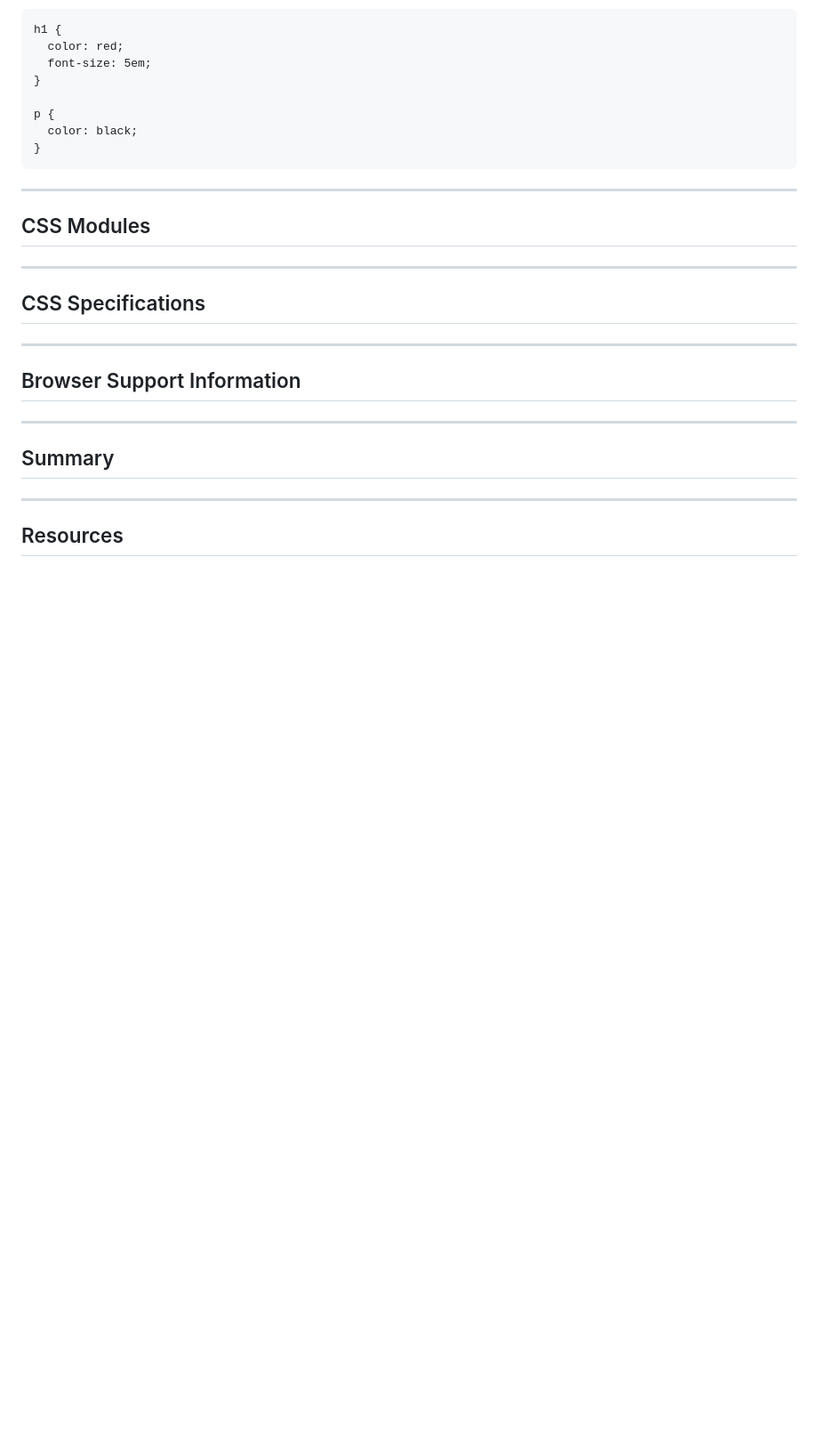
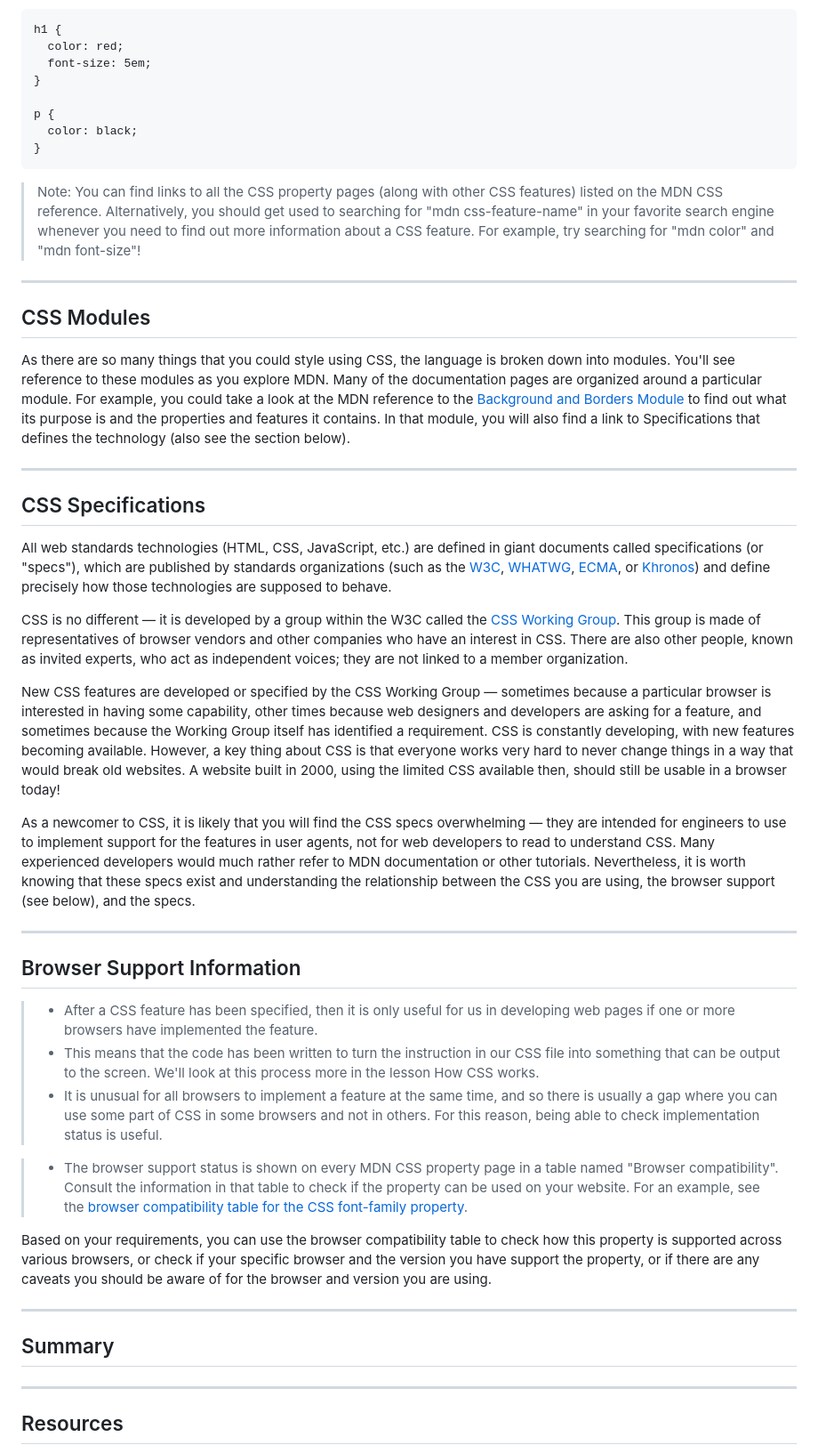
Before and after one commit to DayanandSingh/mdn-css, a Markdown page: 01-lesson/1.1-whatIsCSS/readme.md, the part around one of its changes. Shown at 89% size. Rendered like a GitHub page; blank space fills up the shorter version.

Commit message:
1.1 what is css finished readme

```diff
--- a/01-lesson/1.1-whatIsCSS/readme.md
+++ b/01-lesson/1.1-whatIsCSS/readme.md
@@ -60,6 +60,9 @@ A CSS stylesheet will contain many such rules, written one after the other.
     p {
       color: black;
     }
+>Note: You can find links to all the CSS property pages (along with other CSS features) listed on the MDN CSS reference. Alternatively, you should get used to searching for "mdn css-feature-name" in your favorite search engine whenever you need to find out more information about a CSS feature. For example, try searching for "mdn color" and "mdn font-size"!
+
+
 
 
 ---
@@ -67,19 +70,44 @@ A CSS stylesheet will contain many such rules, written one after the other.
 ## CSS Modules
 
 
+
+As there are so many things that you could style using CSS, the language is broken down into modules. You'll see reference to these modules as you explore MDN. Many of the documentation pages are organized around a particular module. For example, you could take a look at the MDN reference to the [Background and Borders Module](https://developer.mozilla.org/en-US/docs/Web/CSS/CSS_Backgrounds_and_Borders) to find out what its purpose is and the properties and features it contains. In that module, you will also find a link to Specifications that defines the technology (also see the section below).
+
 ---
 
 ## CSS Specifications
+
+
+All web standards technologies (HTML, CSS, JavaScript, etc.) are defined in giant documents called specifications (or "specs"), which are published by standards organizations (such as the [W3C](https://developer.mozilla.org/en-US/docs/Glossary/W3C), [WHATWG](https://developer.mozilla.org/en-US/docs/Glossary/WHATWG), [ECMA](https://developer.mozilla.org/en-US/docs/Glossary/ECMA), or [Khronos](https://developer.mozilla.org/en-US/docs/Glossary/Khronos)) and define precisely how those technologies are supposed to behave.
+
+CSS is no different — it is developed by a group within the W3C called the [CSS Working Group](https://www.w3.org/Style/CSS/). This group is made of representatives of browser vendors and other companies who have an interest in CSS. There are also other people, known as invited experts, who act as independent voices; they are not linked to a member organization.
+
+New CSS features are developed or specified by the CSS Working Group — sometimes because a particular browser is interested in having some capability, other times because web designers and developers are asking for a feature, and sometimes because the Working Group itself has identified a requirement. CSS is constantly developing, with new features becoming available. However, a key thing about CSS is that everyone works very hard to never change things in a way that would break old websites. A website built in 2000, using the limited CSS available then, should still be usable in a browser today!
+
+As a newcomer to CSS, it is likely that you will find the CSS specs overwhelming — they are intended for engineers to use to implement support for the features in user agents, not for web developers to read to understand CSS. Many experienced developers would much rather refer to MDN documentation or other tutorials. Nevertheless, it is worth knowing that these specs exist and understanding the relationship between the CSS you are using, the browser support (see below), and the specs.
+
 
 
 ---
 
 ## Browser Support Information
 
+>* After a CSS feature has been specified, then it is only useful for us in developing web pages if one or more browsers have implemented the feature.
+>* This means that the code has been written to turn the instruction in our CSS file into something that can be output to the screen. We'll look at this process more in the lesson How CSS works.
+>* It is unusual for all browsers to implement a feature at the same time, and so there is usually a gap where you can use some part of CSS in some browsers and not in others. For this reason, being able to check implementation status is useful.
+
+>* The browser support status is shown on every MDN CSS property page in a table named "Browser compatibility". Consult the information in that table to check if the property can be used on your website. For an example, see the [browser compatibility table for the CSS font-family property](https://developer.mozilla.org/en-US/docs/Web/CSS/font-family#browser_compatibility).
+
+Based on your requirements, you can use the browser compatibility table to check how this property is supported across various browsers, or check if your specific browser and the version you have support the property, or if there are any caveats you should be aware of for the browser and version you are using.
 
 ---
 
 ## Summary
+
+
+
+
+
 
 ---
 
```
Also changed, not shown: other parts of 01-lesson/1.1-whatIsCSS/readme.md (+17 -2 lines).
